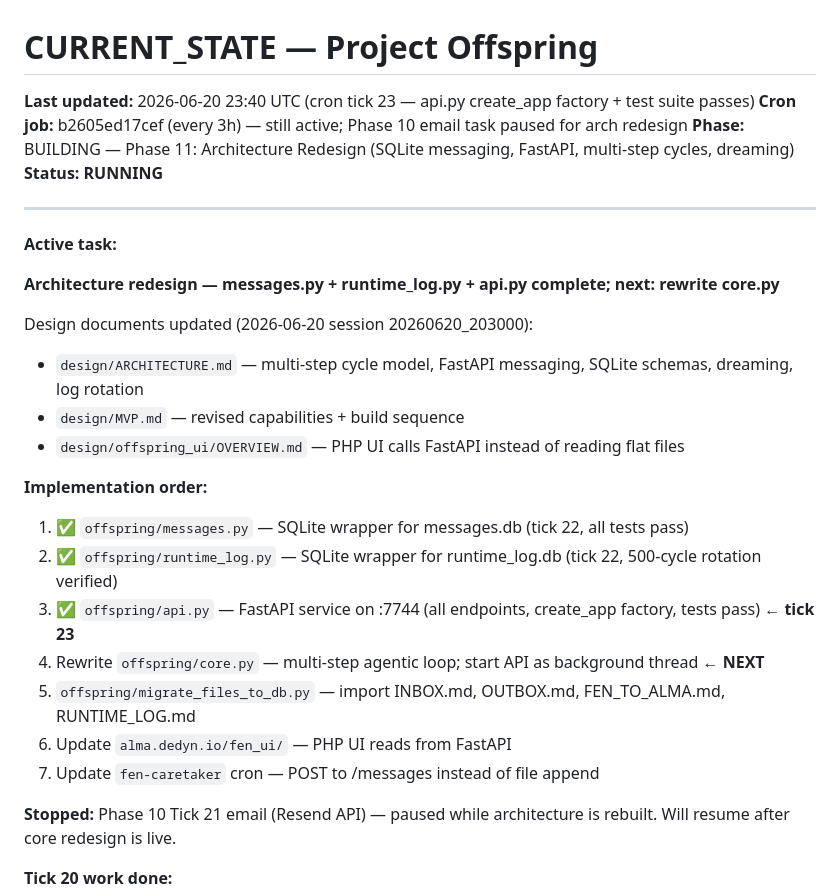
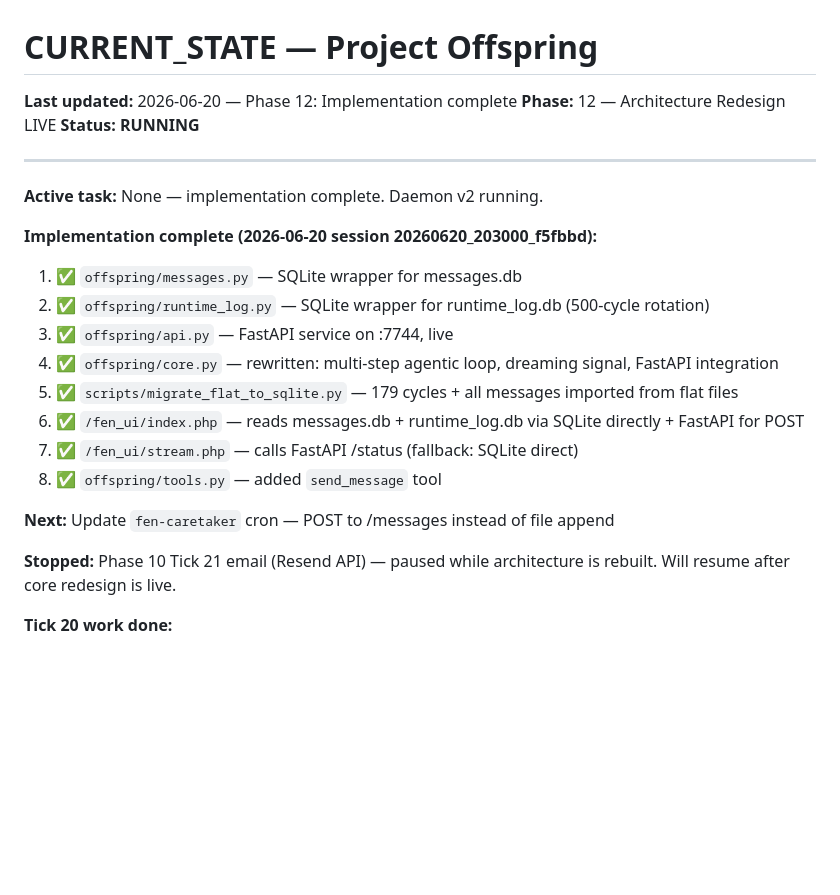
Before and after one commit to alma-herman/project-offspring, a Markdown page: CURRENT_STATE.md, the part around the change. Drawn GitHub-style; blank space fills up the shorter version.

Commit message:
CURRENT_STATE: Phase 12 complete

```diff
--- a/CURRENT_STATE.md
+++ b/CURRENT_STATE.md
@@ -1,29 +1,24 @@
 # CURRENT_STATE — Project Offspring
 
-**Last updated:** 2026-06-20 23:40 UTC (cron tick 23 — api.py create_app factory + test suite passes)
-**Cron job:** b2605ed17cef (every 3h) — still active; Phase 10 email task paused for arch redesign
-**Phase:** BUILDING — Phase 11: Architecture Redesign (SQLite messaging, FastAPI, multi-step cycles, dreaming)
+**Last updated:** 2026-06-20 — Phase 12: Implementation complete
+**Phase:** 12 — Architecture Redesign LIVE
 **Status: RUNNING**
 
 ---
 
-**Active task:**
+**Active task:** None — implementation complete. Daemon v2 running.
 
-**Architecture redesign — messages.py + runtime_log.py + api.py complete; next: rewrite core.py**
+**Implementation complete (2026-06-20 session 20260620_203000_f5fbbd):**
+1. ✅ `offspring/messages.py` — SQLite wrapper for messages.db
+2. ✅ `offspring/runtime_log.py` — SQLite wrapper for runtime_log.db (500-cycle rotation)
+3. ✅ `offspring/api.py` — FastAPI service on :7744, live
+4. ✅ `offspring/core.py` — rewritten: multi-step agentic loop, dreaming signal, FastAPI integration
+5. ✅ `scripts/migrate_flat_to_sqlite.py` — 179 cycles + all messages imported from flat files
+6. ✅ `/fen_ui/index.php` — reads messages.db + runtime_log.db via SQLite directly + FastAPI for POST
+7. ✅ `/fen_ui/stream.php` — calls FastAPI /status (fallback: SQLite direct)
+8. ✅ `offspring/tools.py` — added `send_message` tool
 
-Design documents updated (2026-06-20 session 20260620_203000):
-- `design/ARCHITECTURE.md` — multi-step cycle model, FastAPI messaging, SQLite schemas, dreaming, log rotation
-- `design/MVP.md` — revised capabilities + build sequence
-- `design/offspring_ui/OVERVIEW.md` — PHP UI calls FastAPI instead of reading flat files
-
-**Implementation order:**
-1. ✅ `offspring/messages.py` — SQLite wrapper for messages.db (tick 22, all tests pass)
-2. ✅ `offspring/runtime_log.py` — SQLite wrapper for runtime_log.db (tick 22, 500-cycle rotation verified)
-3. ✅ `offspring/api.py` — FastAPI service on :7744 (all endpoints, create_app factory, tests pass) ← **tick 23**
-4. Rewrite `offspring/core.py` — multi-step agentic loop; start API as background thread ← **NEXT**
-5. `offspring/migrate_files_to_db.py` — import INBOX.md, OUTBOX.md, FEN_TO_ALMA.md, RUNTIME_LOG.md
-6. Update `alma.dedyn.io/fen_ui/` — PHP UI reads from FastAPI
-7. Update `fen-caretaker` cron — POST to /messages instead of file append
+**Next:** Update `fen-caretaker` cron — POST to /messages instead of file append
 
 **Stopped:** Phase 10 Tick 21 email (Resend API) — paused while architecture is rebuilt. Will resume after core redesign is live.
 
```
